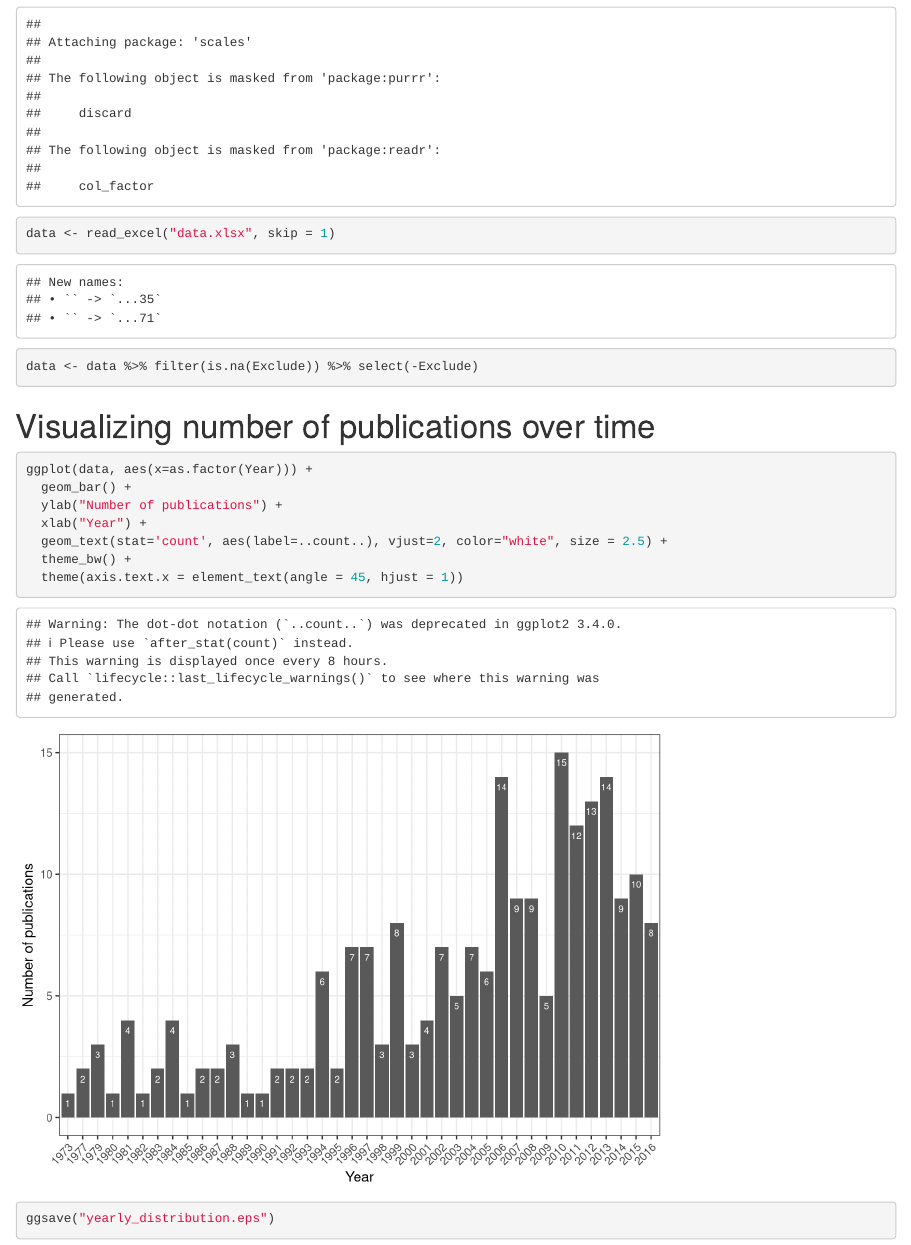
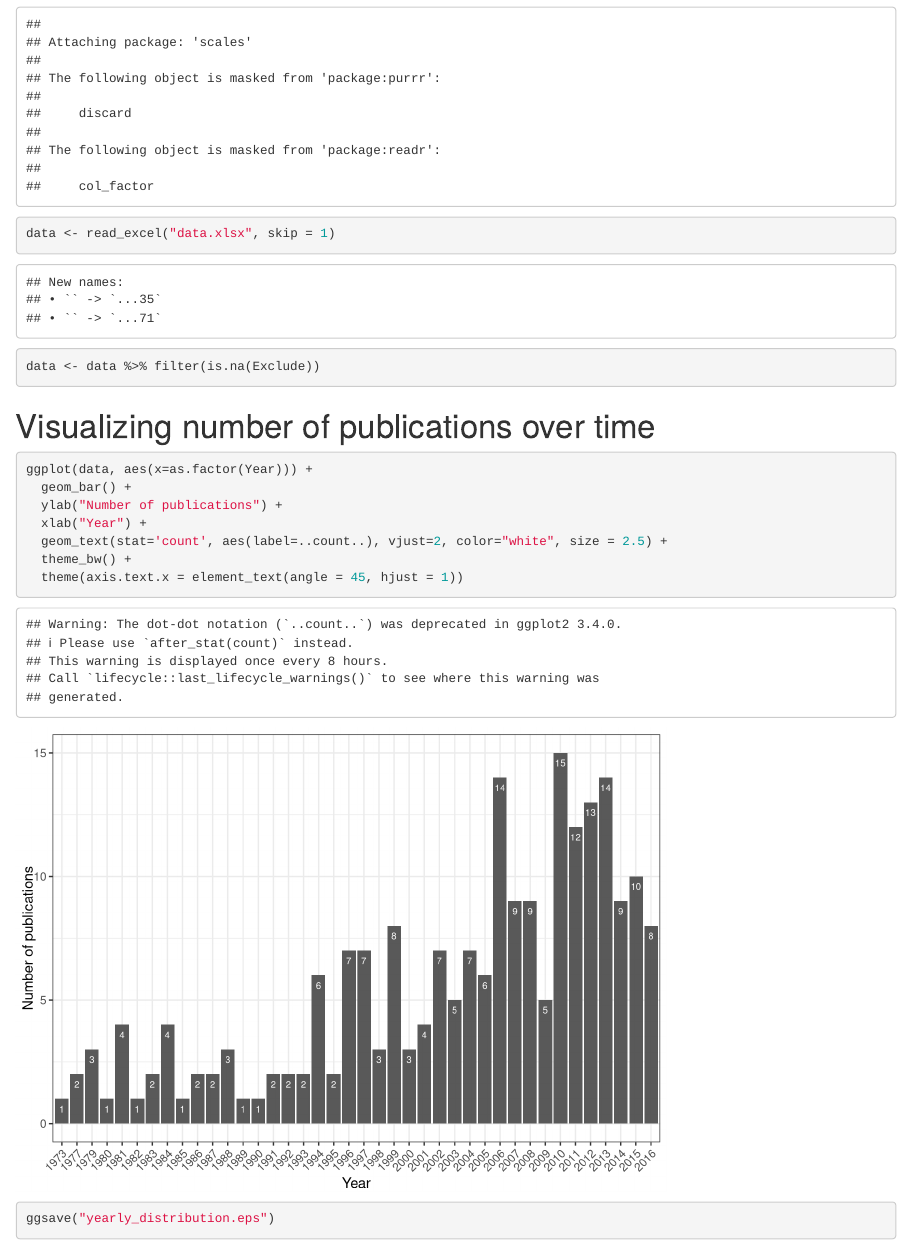
Before and after one commit to dfucci/SMSCognitiveSE, an R Markdown document (analysis.Rmd): the page in a window 1100 px wide, from 990 px down. Rendered offline with R 4.5, knitr and Pandoc, with nearby package versions; some code elsewhere in the file could not run offline.

Commit message:
fix distribution graph

````diff
--- a/analysis.Rmd
+++ b/analysis.Rmd
@@ -21,7 +21,7 @@ library(scales)
 ```
 ```{r}
 data <- read_excel("data.xlsx", skip = 1)
-data <- data %>% filter(is.na(Exclude)) %>% select(-Exclude)
+data <- data %>% filter(is.na(Exclude))
 ```
 
 # Visualizing number of publications over time
````
Also changed, not shown: SWBOK_researchmethods.pdf, concepts_years.pdf, swebok_taxonomy_bubble.pdf, taxomony_swebok_cooccurences.pdf, taxonomy_method_cooccurences.pdf, taxonomy_methods.pdf, taxonomy_years.pdf, years_researchmethods.pdf, years_swebok.pdf, analysis.Rmd (2 more changed lines).
